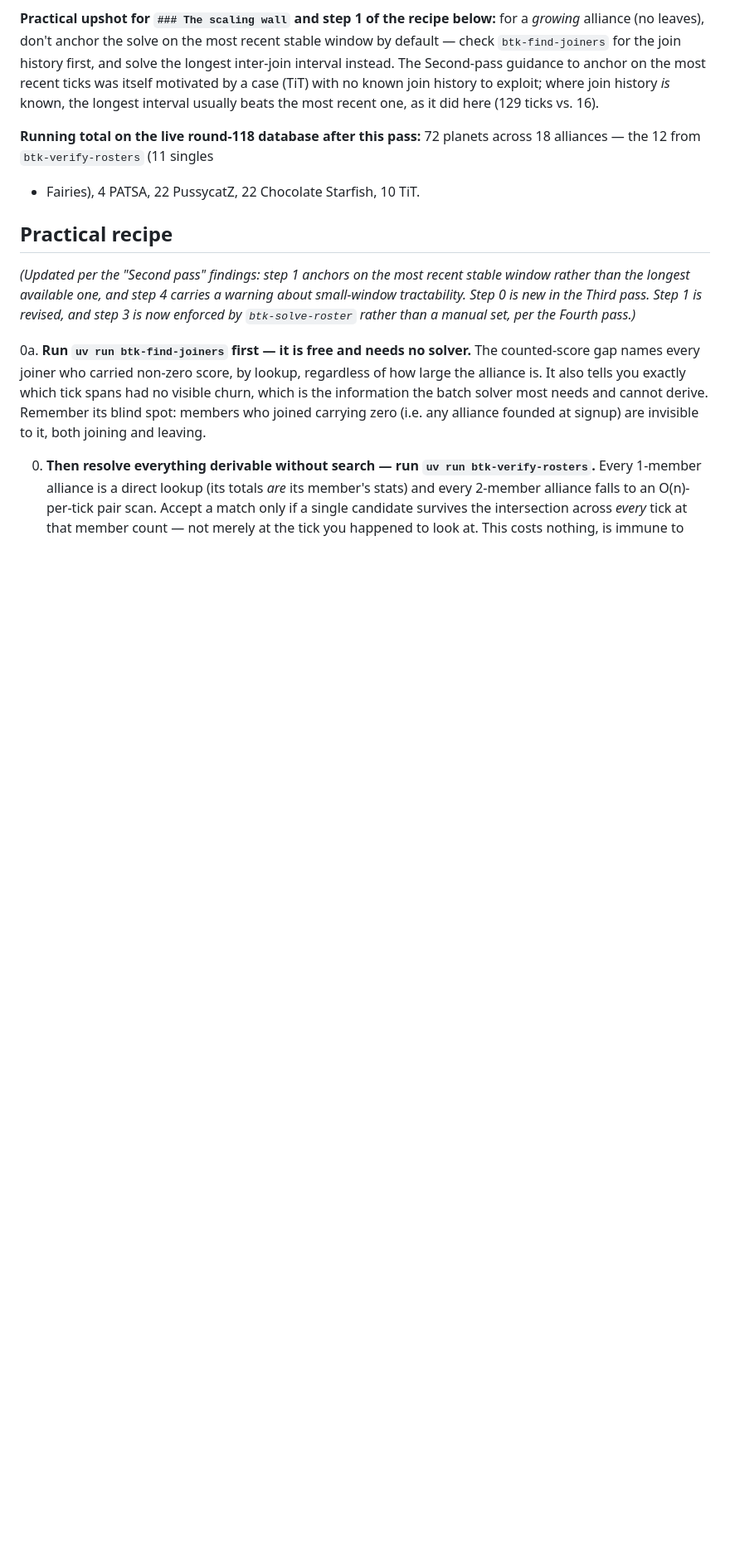
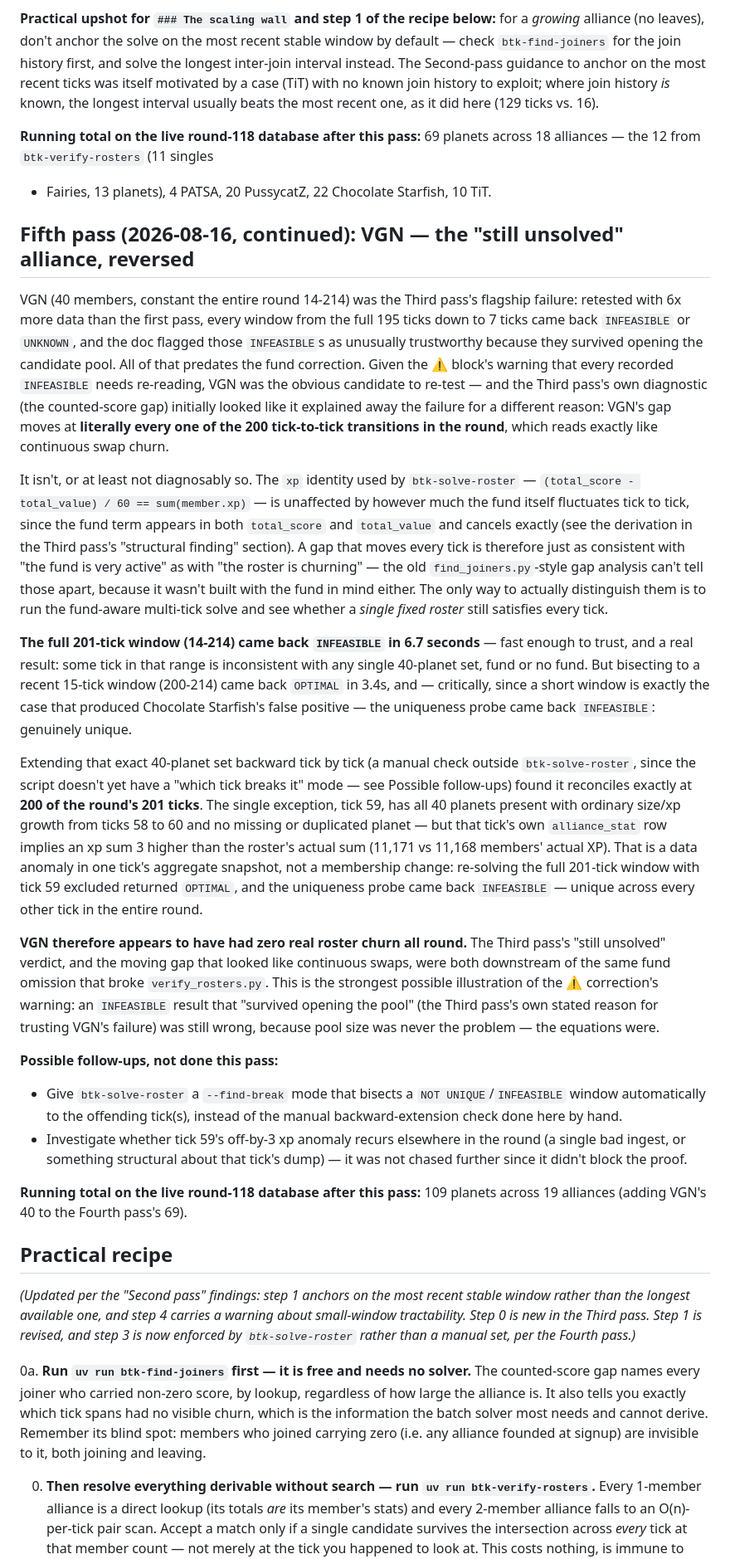
Before and after one commit to Um9i/BTK, a Markdown page: docs/alliance-membership-inference.md, the part around the change. Shown at 83% size. GitHub-like rendering; blank space fills up the shorter version.

Commit message:
docs: record VGN's reversal -- the Third pass's flagship failure, solved
VGN (40 members) was the Third pass's strongest case for distrust: every
window from 195 ticks down to 7 came back INFEASIBLE or UNKNOWN under the
pre-fund model, and those INFEASIBLE results were called out as unusually
trustworthy for having survived opening the candidate pool. All of that
predates the fund correction.

Re-running with the corrected btk-solve-roster reverses the verdict. The
full 201-tick window is still INFEASIBLE (a real result, not the old
equations) -- but a recent 15-tick window (200-214) is OPTIMAL and, per
the uniqueness probe, genuinely unique. Extending that 40-planet set
backward by hand, it reconciles at 200 of the round's 201 ticks; the lone
exception (tick 59) has all 40 planets present with ordinary growth and no
roster-level explanation, just a 3-xp discrepancy in that tick's own
alliance_stat aggregate. Excluding it, the full round resolves OPTIMAL and
uniquely.

VGN appears to have had zero real roster churn all round. Its
continuously-moving counted-score gap -- which looked exactly like
per-tick swap churn -- turns out to be explained by the fund, since the
gap includes it and a fund-independent identity (the xp equation) is the
only way to actually tell fund noise apart from real churn. This is the
sharpest available illustration of the ⚠ correction's warning: "survived
opening the pool" was never proof the old INFEASIBLE verdicts were
trustworthy, because the equations were the problem, not the pool.

Also fixes a running-total error introduced in the Fourth pass entry
(PussycatZ has 20 members, not 22).

Co-Authored-By: Claude Opus 5 <noreply@anthropic.com>
Claude-Session: https://claude.ai/code/session_012xXXKpoJVXbvW9RcKkuTYj

```diff
--- a/docs/alliance-membership-inference.md
+++ b/docs/alliance-membership-inference.md
@@ -1374,9 +1374,77 @@ motivated by a case (TiT) with no known join history to exploit; where join
 history *is* known, the longest interval usually beats the most recent one,
 as it did here (129 ticks vs. 16).
 
-**Running total on the live round-118 database after this pass:** 72
+**Running total on the live round-118 database after this pass:** 69
 planets across 18 alliances — the 12 from `btk-verify-rosters` (11 singles
-+ Fairies), 4 PATSA, 22 PussycatZ, 22 Chocolate Starfish, 10 TiT.
++ Fairies, 13 planets), 4 PATSA, 20 PussycatZ, 22 Chocolate Starfish, 10 TiT.
+
+## Fifth pass (2026-08-16, continued): VGN — the "still unsolved" alliance, reversed
+
+VGN (40 members, constant the entire round 14-214) was the Third pass's
+flagship failure: retested with 6x more data than the first pass, every
+window from the full 195 ticks down to 7 ticks came back `INFEASIBLE` or
+`UNKNOWN`, and the doc flagged those `INFEASIBLE`s as unusually trustworthy
+because they survived opening the candidate pool. All of that predates the
+fund correction. Given the ⚠ block's warning that every recorded
+`INFEASIBLE` needs re-reading, VGN was the obvious candidate to re-test —
+and the Third pass's own diagnostic (the counted-score gap) initially
+looked like it explained away the failure for a different reason: VGN's
+gap moves at **literally every one of the 200 tick-to-tick transitions in
+the round**, which reads exactly like continuous swap churn.
+
+It isn't, or at least not diagnosably so. The `xp` identity used by
+`btk-solve-roster` — `(total_score - total_value) / 60 == sum(member.xp)`
+— is unaffected by however much the fund itself fluctuates tick to tick,
+since the fund term appears in both `total_score` and `total_value` and
+cancels exactly (see the derivation in the Third pass's "structural
+finding" section). A gap that moves every tick is therefore just as
+consistent with "the fund is very active" as with "the roster is
+churning" — the old `find_joiners.py`-style gap analysis can't tell those
+apart, because it wasn't built with the fund in mind either. The only way
+to actually distinguish them is to run the fund-aware multi-tick solve and
+see whether a *single fixed roster* still satisfies every tick.
+
+**The full 201-tick window (14-214) came back `INFEASIBLE` in 6.7
+seconds** — fast enough to trust, and a real result: some tick in that
+range is inconsistent with any single 40-planet set, fund or no fund. But
+bisecting to a recent 15-tick window (200-214) came back `OPTIMAL` in 3.4s,
+and — critically, since a short window is exactly the case that produced
+Chocolate Starfish's false positive — the uniqueness probe came back
+`INFEASIBLE`: genuinely unique.
+
+Extending that exact 40-planet set backward tick by tick (a manual check
+outside `btk-solve-roster`, since the script doesn't yet have a
+"which tick breaks it" mode — see Possible follow-ups) found it reconciles
+exactly at **200 of the round's 201 ticks**. The single exception, tick 59,
+has all 40 planets present with ordinary size/xp growth from ticks 58 to
+60 and no missing or duplicated planet — but that tick's own
+`alliance_stat` row implies an xp sum 3 higher than the roster's actual
+sum (11,171 vs 11,168 members' actual XP). That is a data anomaly in one
+tick's aggregate snapshot, not a membership change: re-solving the full
+201-tick window with tick 59 excluded returned `OPTIMAL`, and the
+uniqueness probe came back `INFEASIBLE` — unique across every other tick
+in the entire round.
+
+**VGN therefore appears to have had zero real roster churn all round.**
+The Third pass's "still unsolved" verdict, and the moving gap that looked
+like continuous swaps, were both downstream of the same fund omission that
+broke `verify_rosters.py`. This is the strongest possible illustration of
+the ⚠ correction's warning: an `INFEASIBLE` result that "survived opening
+the pool" (the Third pass's own stated reason for trusting VGN's failure)
+was still wrong, because pool size was never the problem — the equations
+were.
+
+**Possible follow-ups, not done this pass:**
+- Give `btk-solve-roster` a `--find-break` mode that bisects a
+  `NOT UNIQUE`/`INFEASIBLE` window automatically to the offending tick(s),
+  instead of the manual backward-extension check done here by hand.
+- Investigate whether tick 59's off-by-3 xp anomaly recurs elsewhere in
+  the round (a single bad ingest, or something structural about that
+  tick's dump) — it was not chased further since it didn't block the
+  proof.
+
+**Running total on the live round-118 database after this pass:** 109
+planets across 19 alliances (adding VGN's 40 to the Fourth pass's 69).
 
 ## Practical recipe
 
```
